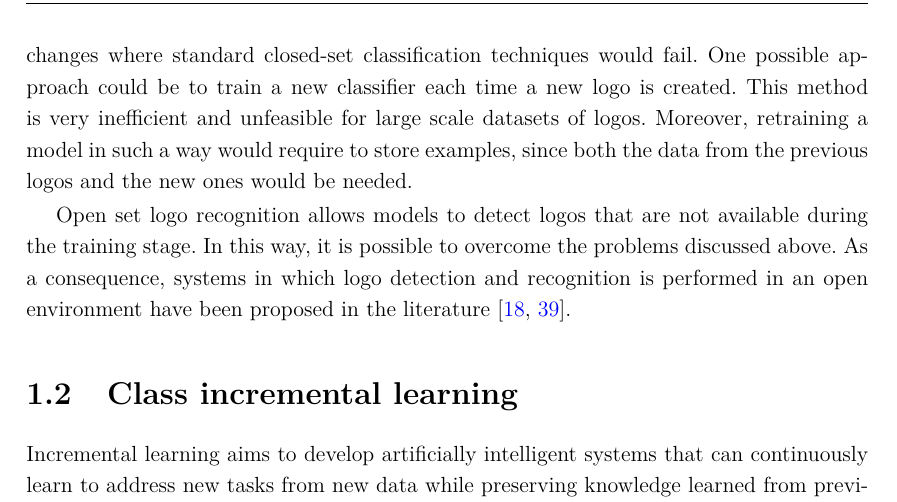
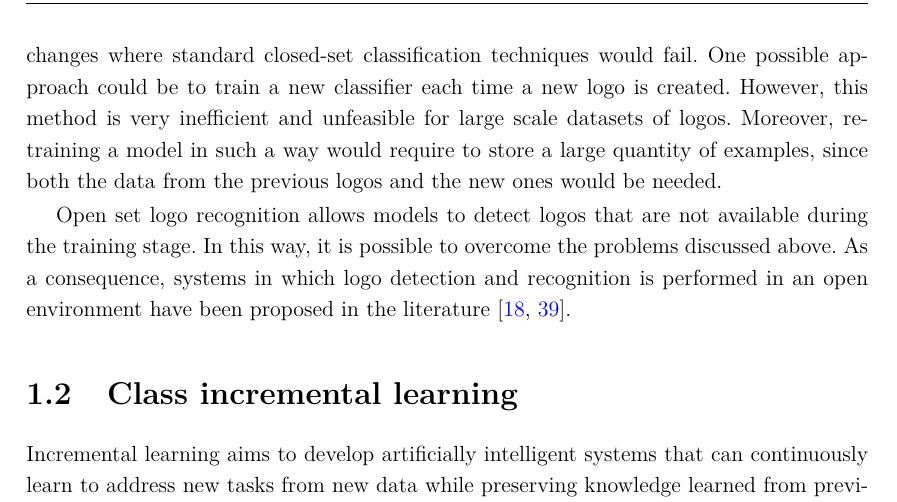
Before and after one commit to gianlucagiudice/MasterThesis-logo_detection_recognition, a LaTeX thesis (thesis.tex, which reads chap_introduction.tex): part of page 14 of 76, cut so that both start at the same text. Compiled offline with pdfLaTeX.

Commit message:
Chap 1 fixes

```diff
--- a/chap_introduction.tex
+++ b/chap_introduction.tex
@@ -13,7 +13,7 @@ There is a huge variety of logos and this problem has both high intra-class and
 
 Since many new brands are constantly being created and each brand has its own logo, it is necessary to develop systems that keep up with the creation of new logos. A method for logo detection and recognition should take into account this particular aspect of the problem and should properly recognize each new logo.
 
-For this reason, there is the need to develop a system which is able to adapt to these changes where standard closed-set classification techniques would fail. One possible approach could be to train a new classifier each time a new logo is created. This method is very inefficient and unfeasible for large scale datasets of logos. Moreover, retraining a model in such a way would require to store examples, since both the data from the previous logos and the new ones would be needed.
+For this reason, there is the need to develop a system which is able to adapt to these changes where standard closed-set classification techniques would fail. One possible approach could be to train a new classifier each time a new logo is created. However, this method is very inefficient and unfeasible for large scale datasets of logos. Moreover, retraining a model in such a way would require to store a large quantity of examples, since both the data from the previous logos and the new ones would be needed.
 
 Open set logo recognition allows models to
 detect logos that are not available during the training stage. In this way, it is possible to overcome the problems discussed above. As a consequence, systems in which logo detection and recognition is performed in an open environment have been proposed in the literature \cite{fehervari2019scalable, li2022seetek}.
```
